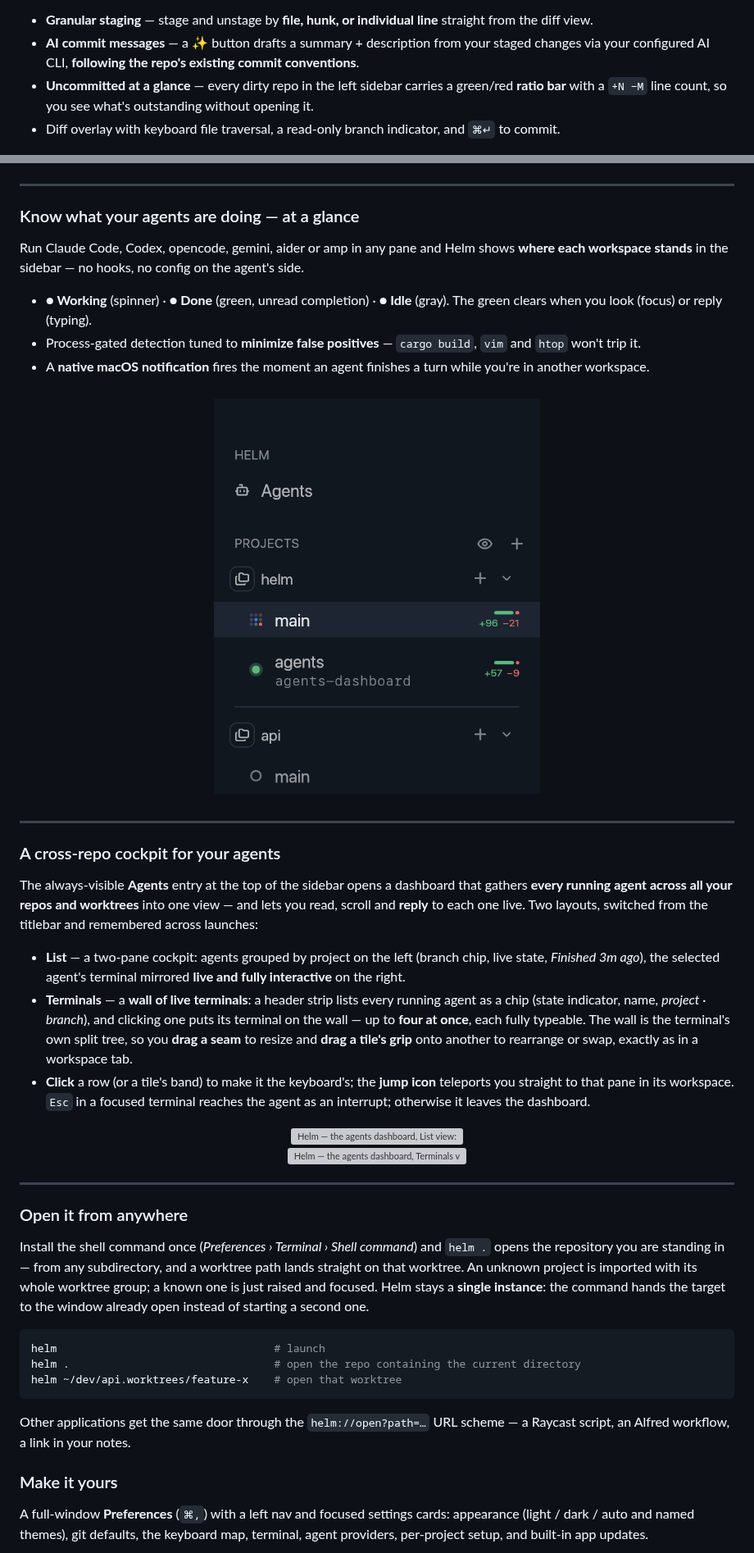
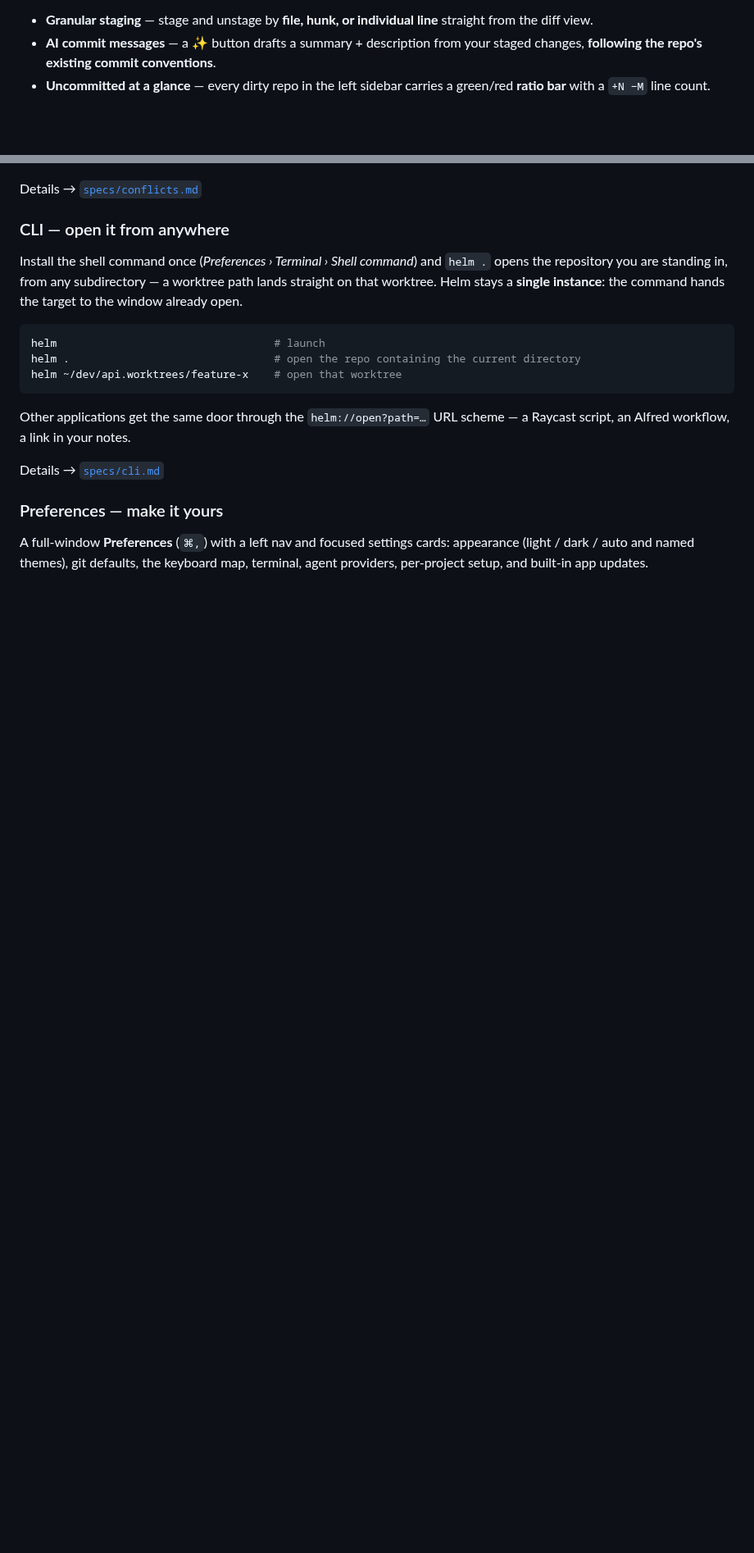
Before and after one commit to davidbonan/Helm, a Markdown page: README.md, 2 parts joined by grey strips. Shown at 82% size. Rendered like a GitHub page; blank space fills up the shorter version; grey boxes are pictures that could not be loaded.

````diff
--- a/README.md
+++ b/README.md
@@ -136,13 +197,9 @@ commit**, refreshed on every action and on disk change.
 - **Granular staging** — stage and unstage by **file, hunk, or individual line**
   straight from the diff view.
 - **AI commit messages** — a ✨ button drafts a summary + description from your
-  staged changes via your configured AI CLI, **following the repo's existing
-  commit conventions**.
+  staged changes, **following the repo's existing commit conventions**.
 - **Uncommitted at a glance** — every dirty repo in the left sidebar carries a
-  green/red **ratio bar** with a `+N −M` line count, so you see what's
-  outstanding without opening it.
-- Diff overlay with keyboard file traversal, a read-only branch indicator, and
-  `⌘↵` to commit.
+  green/red **ratio bar** with a `+N −M` line count.
 
 <p align="center">
   <img src="specs/screenshots/git-staging.png" alt="Helm — diff view with hunk and line staging" width="960">
@@ -169,62 +225,14 @@ live-editable below. No `<<<<<<<` markers to hand-untangle.
   <img src="specs/screenshots/conflicts.png" alt="Helm — the in-app three-pane conflict editor with take controls and a live merged result" width="960">
 </p>
 
----
+Details → [`specs/conflicts.md`](specs/conflicts.md)
 
-### Know what your agents are doing — at a glance
-
-Run Claude Code, Codex, opencode, gemini, aider or amp in any pane and Helm
-shows **where each workspace stands** in the sidebar — no hooks, no config on
-the agent's side.
-
-- **● Working** (spinner) · **● Done** (green, unread completion) · **● Idle**
-  (gray). The green clears when you look (focus) or reply (typing).
-- Process-gated detection tuned to **minimize false positives** — `cargo build`,
-  `vim` and `htop` won't trip it.
-- A **native macOS notification** fires the moment an agent finishes a turn while
-  you're in another workspace.
-
-<p align="center">
-  <img src="specs/screenshots/agents.png" alt="Helm — agent activity badges in the sidebar" width="420">
-</p>
-
----
-
-### A cross-repo cockpit for your agents
-
-The always-visible **Agents** entry at the top of the sidebar opens a dashboard
-that gathers **every running agent across all your repos and worktrees** into one
-view — and lets you read, scroll and **reply** to each one live. Two layouts,
-switched from the titlebar and remembered across launches:
-
-- **List** — a two-pane cockpit: agents grouped by project on the left (branch
-  chip, live state, *Finished 3m ago*), the selected agent's terminal mirrored
-  **live and fully interactive** on the right.
-- **Terminals** — a **wall of live terminals**: a header strip lists every running
-  agent as a chip (state indicator, name, *project · branch*), and clicking one puts
-  its terminal on the wall — up to **four at once**, each fully typeable. The wall is
-  the terminal's own split tree, so you **drag a seam** to resize and **drag a tile's
-  grip** onto another to rearrange or swap, exactly as in a workspace tab.
-- **Click** a row (or a tile's band) to make it the keyboard's; the **jump icon**
-  teleports you straight to that pane in its workspace. `Esc` in a focused terminal
-  reaches the agent as an interrupt; otherwise it leaves the dashboard.
-
-<p align="center">
-  <img src="specs/screenshots/agents-list.png" alt="Helm — the agents dashboard, List view: agents grouped by project with the selected terminal mirrored live" width="960">
-  <br>
-  <img src="specs/screenshots/agents-terminals.png" alt="Helm — the agents dashboard, Terminals view: a wall of live agent terminals picked from the header strip" width="960">
-</p>
-
----
-
-### Open it from anywhere
+### CLI — open it from anywhere
 
 Install the shell command once (*Preferences › Terminal › Shell command*) and
-`helm .` opens the repository you are standing in — from any subdirectory, and a
-worktree path lands straight on that worktree. An unknown project is imported
-with its whole worktree group; a known one is just raised and focused. Helm
-stays a **single instance**: the command hands the target to the window already
-open instead of starting a second one.
+`helm .` opens the repository you are standing in, from any subdirectory — a
+worktree path lands straight on that worktree. Helm stays a **single instance**:
+the command hands the target to the window already open.
 
 ```sh
 helm                                  # launch
@@ -235,7 +243,9 @@ helm ~/dev/api.worktrees/feature-x    # open that worktree
 Other applications get the same door through the `helm://open?path=…` URL
 scheme — a Raycast script, an Alfred workflow, a link in your notes.
 
-### Make it yours
+Details → [`specs/cli.md`](specs/cli.md)
+
+### Preferences — make it yours
 
 A full-window **Preferences** (`⌘,`) with a left nav and focused settings cards:
 appearance (light / dark / auto and named themes), git defaults, the keyboard
````
Also changed, not shown: other parts of README.md (+165 -93 lines), specs/screenshots/README.md (+3 -2 lines), specs/screenshots/pr-list.png (added), specs/screenshots/pr-review-comments.png (added).
